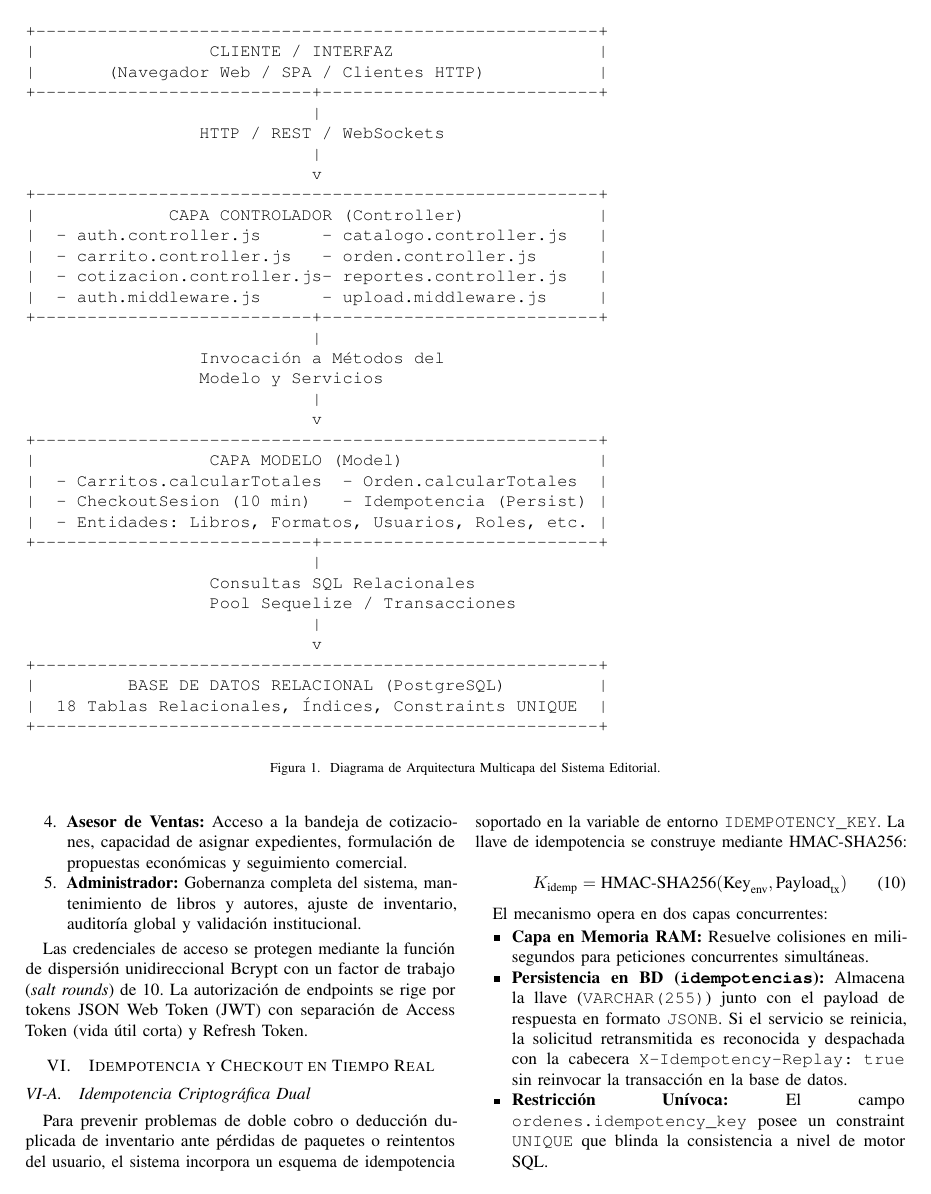
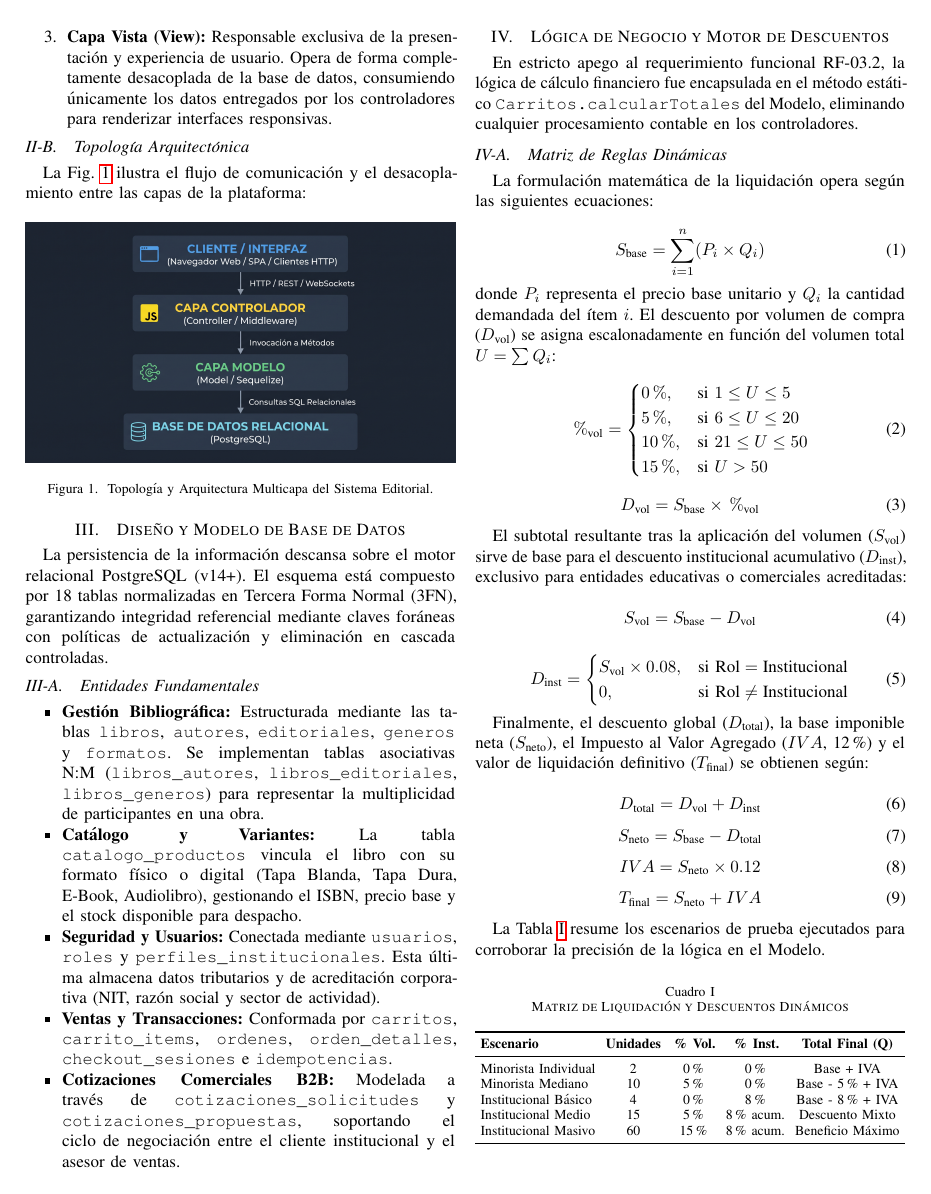
Before and after one commit to RodPin25/Arqui1-Backend, a LaTeX paper (informe.tex): page 3 of 4 before the commit and page 2 of 4 after it. Compiled offline with pdfLaTeX.

Commit message:
docs: reemplazar diagrama ascii con imagen TopologiaArquitectonica.jpeg en informe.tex

```diff
--- a/informe.tex
+++ b/informe.tex
@@ -107,48 +107,12 @@ Para salvaguardar los principios de alta cohesión y bajo acoplamiento, la plata
 \subsection{Topología Arquitectónica}
 La Fig.~\ref{fig:arquitectura} ilustra el flujo de comunicación y el desacoplamiento entre las capas de la plataforma:
 
-\begin{figure*}[!t]
+\begin{figure}[htbp]
 \centering
-\begin{verbatim}
-+-------------------------------------------------------+
-|                 CLIENTE / INTERFAZ                    |
-|       (Navegador Web / SPA / Clientes HTTP)           |
-+---------------------------+---------------------------+
-                            |
-                 HTTP / REST / WebSockets
-                            |
-                            v
-+-------------------------------------------------------+
-|             CAPA CONTROLADOR (Controller)             |
-|  - auth.controller.js      - catalogo.controller.js   |
-|  - carrito.controller.js   - orden.controller.js      |
-|  - cotizacion.controller.js- reportes.controller.js   |
-|  - auth.middleware.js      - upload.middleware.js     |
-+---------------------------+---------------------------+
-                            |
-                 Invocación a Métodos del
-                 Modelo y Servicios
-                            |
-                            v
-+-------------------------------------------------------+
-|                 CAPA MODELO (Model)                   |
-|  - Carritos.calcularTotales  - Orden.calcularTotales  |
-|  - CheckoutSesion (10 min)   - Idempotencia (Persist) |
-|  - Entidades: Libros, Formatos, Usuarios, Roles, etc. |
-+---------------------------+---------------------------+
-                            |
-                  Consultas SQL Relacionales
-                  Pool Sequelize / Transacciones
-                            |
-                            v
-+-------------------------------------------------------+
-|         BASE DE DATOS RELACIONAL (PostgreSQL)         |
-|  18 Tablas Relacionales, Índices, Constraints UNIQUE  |
-+-------------------------------------------------------+
-\end{verbatim}
-\caption{Diagrama de Arquitectura Multicapa del Sistema Editorial.}
+\includegraphics[width=\columnwidth]{TopologiaArquitectonica.jpeg}
+\caption{Topología y Arquitectura Multicapa del Sistema Editorial.}
 \label{fig:arquitectura}
-\end{figure*}
+\end{figure}
 
 % =========================================================================
 % III. DISEÑO Y MODELO DE BASE DE DATOS
```
Also changed, not shown: TopologiaArquitectonica.jpeg (added), informe.tex (4 more changed lines).
